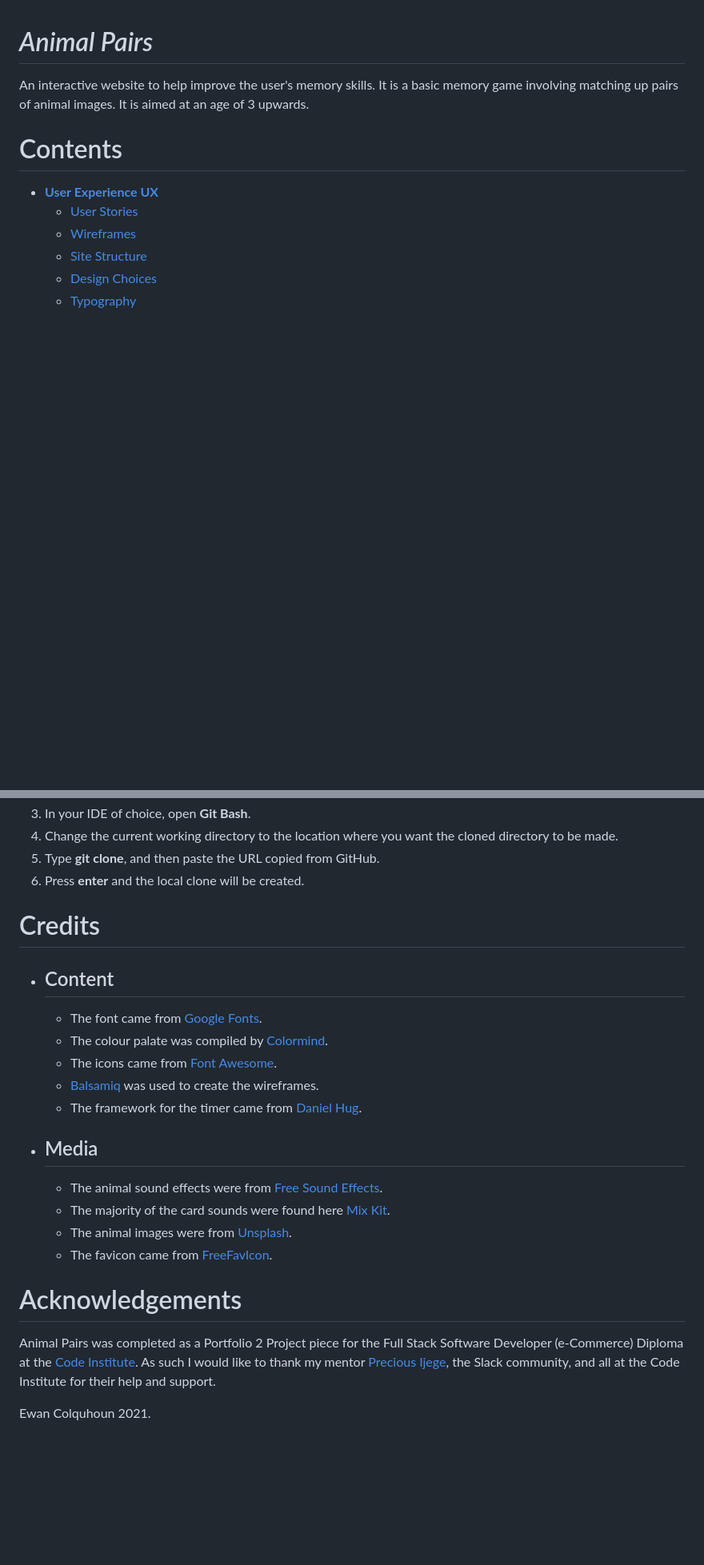
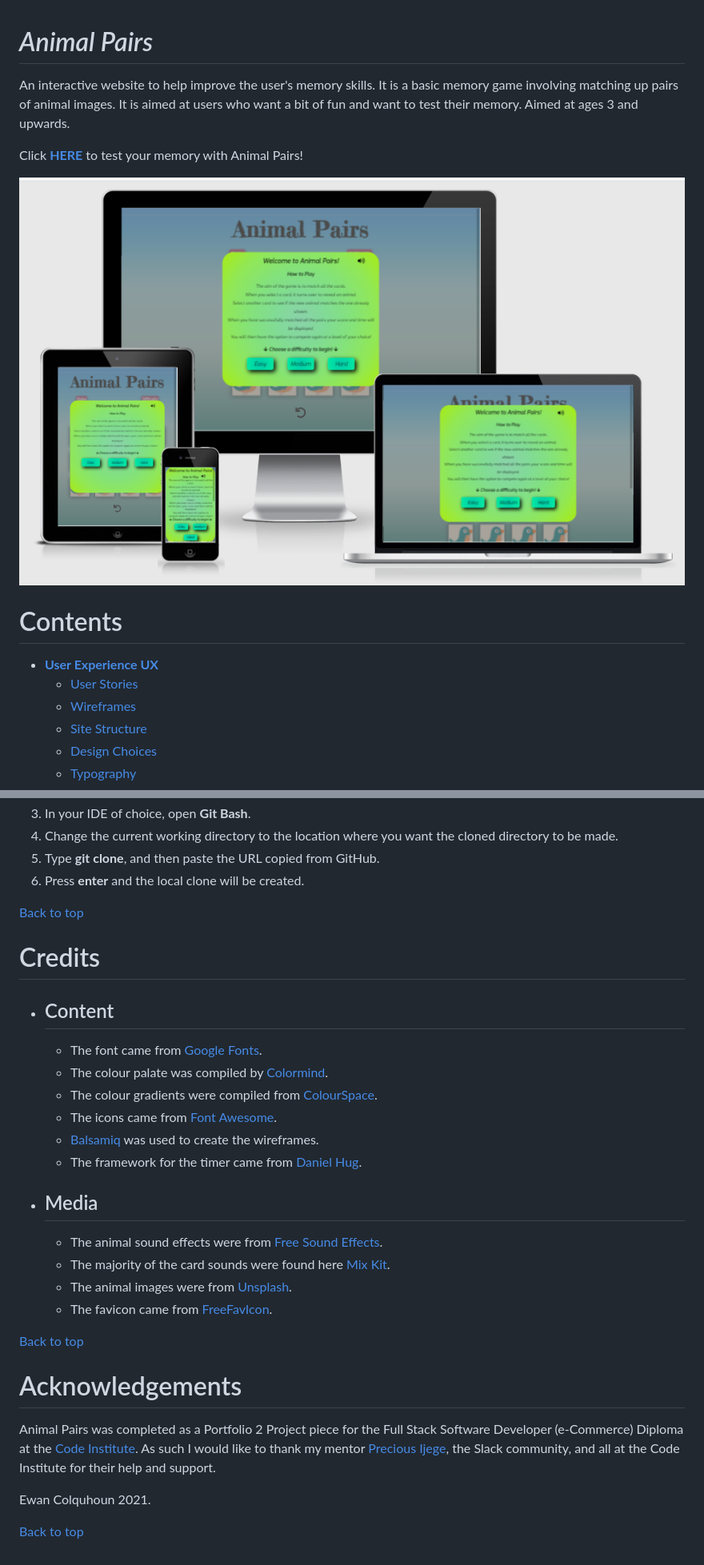
Before and after one commit to EwanColquhoun/AnimalPairs, a Markdown page: README.md, 2 parts joined by grey strips. Shown: that part at 80% size. GitHub-like rendering; pictures changed too: assets/readme-images/responsive-design.png (added); blank space fills up the shorter version.

Commit message:
Add final sections to readme. Fix spelling mistakes

```diff
--- a/README.md
+++ b/README.md
@@ -1,5 +1,9 @@
 # *Animal Pairs*
-An interactive website to help improve the user's memory skills. It is a basic memory game involving matching up pairs of animal images. It is aimed at an age of 3 upwards.
+An interactive website to help improve the user's memory skills. It is a basic memory game involving matching up pairs of animal images. It is aimed at users who want a bit of fun and want to test their memory. Aimed at ages 3 and upwards.
+
+Click [**HERE**](https://ewancolquhoun.github.io/AnimalPairs/) to test your memory with Animal Pairs!
+
+![Responsive design image](assets/readme-images/responsive-design.png)
 
 # Contents
 * [**User Experience UX**](<#user-experience-ux>)
@@ -175,10 +178,12 @@ The method from cloning a project from GitHub is below:
 5. Type **git clone**, and then paste the URL copied from GitHub.
 6. Press **enter** and the local clone will be created.
 
+[Back to top](<#contents>)
 # Credits
 * ## Content
     * The font came from [Google Fonts](https://fonts.google.com/).
     * The colour palate was compiled by [Colormind](http://colormind.io/).
+    * The colour gradients were compiled from [ColourSpace](https://mycolor.space/).
     * The icons came from [Font Awesome](https://fontawesome.com/).
     * [Balsamiq](https://balsamiq.com/wireframes/) was used to create the wireframes.
     * The framework for the timer came from [Daniel Hug](https://jsfiddle.net/Daniel_Hug/pvk6p/).
@@ -189,7 +194,10 @@ The method from cloning a project from GitHub is below:
     * The animal images were from [Unsplash](https://unsplash.com/).
     * The favicon came from [FreeFavIcon](https://www.freefavicon.com/freefavicons/animal/index.php).
 
+[Back to top](<#contents>)
 # Acknowledgements
 Animal Pairs was completed as a Portfolio 2 Project piece for the Full Stack Software Developer (e-Commerce) Diploma at the [Code Institute](https://codeinstitute.net/). As such I would like to thank my mentor [Precious Ijege](https://www.linkedin.com/in/precious-ijege-908a00168/), the Slack community, and all at the Code Institute for their help and support.
 
 Ewan Colquhoun 2021.
+
+[Back to top](<#contents>)
```
Also changed, not shown: other parts of README.md (+1 -2 lines).
